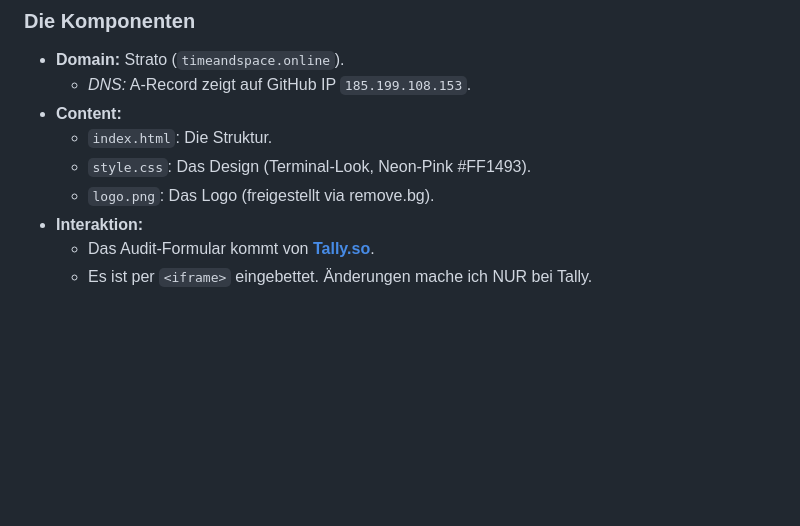
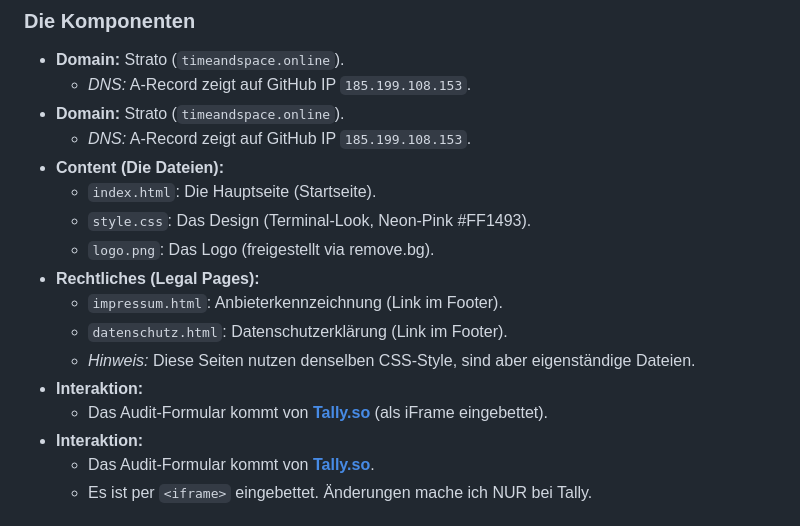
Before and after one commit to JutBert/timeandspace, a Markdown page: README.md, the part around the change. Rendered like a GitHub page; blank space fills up the shorter version.

Commit message:
Revise README.md for content and legal pages
Updated the content section to clarify file descriptions and added legal pages information.

```diff
--- a/README.md
+++ b/README.md
@@ -32,10 +32,18 @@ Es gibt **kein Backend**, keine Datenbank und kein Wordpress auf der Hauptdomain
 ### Die Komponenten
 * **Domain:** Strato (`timeandspace.online`).
     * *DNS:* A-Record zeigt auf GitHub IP `185.199.108.153`.
-* **Content:**
-    * `index.html`: Die Struktur.
+* **Domain:** Strato (`timeandspace.online`).
+    * *DNS:* A-Record zeigt auf GitHub IP `185.199.108.153`.
+* **Content (Die Dateien):**
+    * `index.html`: Die Hauptseite (Startseite).
     * `style.css`: Das Design (Terminal-Look, Neon-Pink #FF1493).
     * `logo.png`: Das Logo (freigestellt via remove.bg).
+* **Rechtliches (Legal Pages):**
+    * `impressum.html`: Anbieterkennzeichnung (Link im Footer).
+    * `datenschutz.html`: Datenschutzerklärung (Link im Footer).
+    * *Hinweis:* Diese Seiten nutzen denselben CSS-Style, sind aber eigenständige Dateien.
+* **Interaktion:**
+    * Das Audit-Formular kommt von **[Tally.so](https://tally.so)** (als iFrame eingebettet).
 * **Interaktion:**
     * Das Audit-Formular kommt von **[Tally.so](https://tally.so)**.
     * Es ist per `<iframe>` eingebettet. Änderungen mache ich NUR bei Tally.
```
